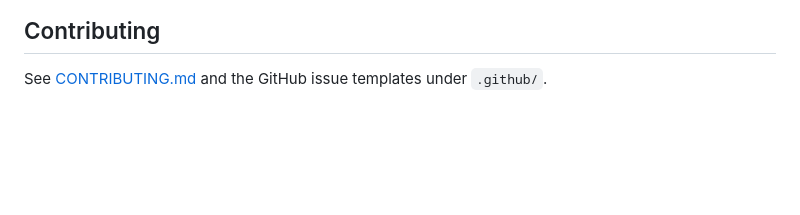
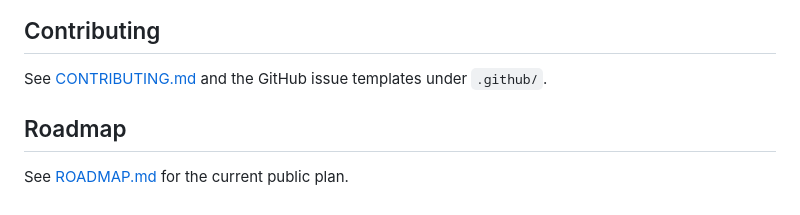
Before and after one commit to arifaqyl/whatsapp-assignment-dashboard, a Markdown page: README.md, the part around the change. Drawn GitHub-style; blank space fills up the shorter version.

Commit message:
add roadmap

```diff
--- a/README.md
+++ b/README.md
@@ -119,3 +119,7 @@ MIT. See [LICENSE](LICENSE).
 ## Contributing
 
 See [CONTRIBUTING.md](CONTRIBUTING.md) and the GitHub issue templates under `.github/`.
+
+## Roadmap
+
+See [ROADMAP.md](ROADMAP.md) for the current public plan.
```
Also changed, not shown: ROADMAP.md (added, +21 -0 lines).
